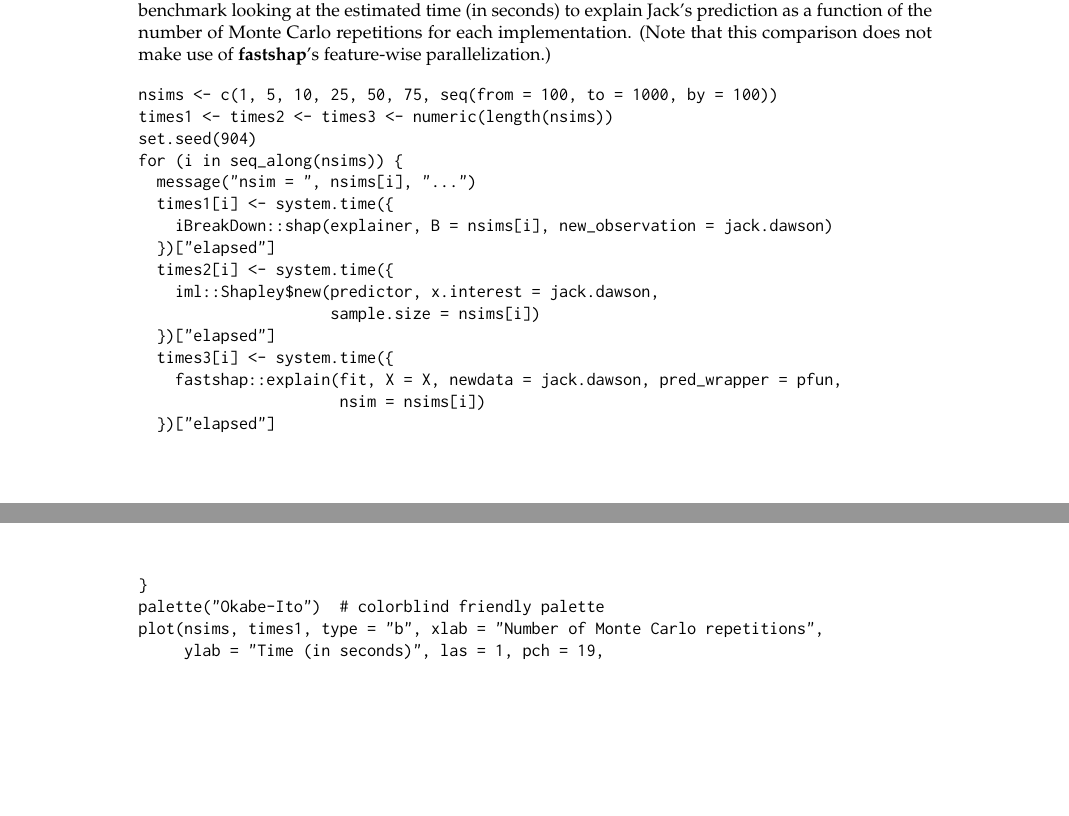
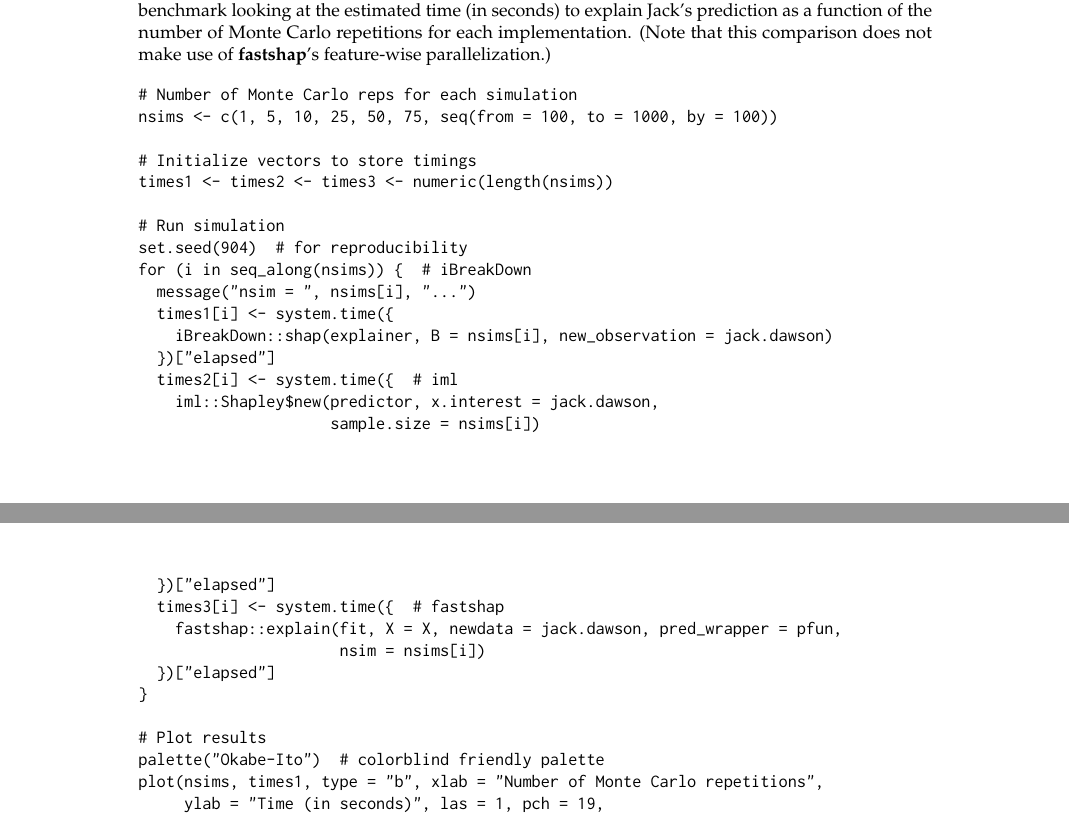
Before and after one commit to bgreenwell/rjournal-shapley, a LaTeX document (RJwrapper.tex, which reads greenwell.tex): two parts of pages 6 and 7 of 11, joined at a grey line, cut so that both start at the same text, the shorter picture padded with empty space. Compiled offline with pdfLaTeX.

Commit message:
update content

```diff
--- a/greenwell.tex
+++ b/greenwell.tex
@@ -509,23 +509,30 @@ for each implementation. (Note that this comparison does not make use of
 
 \begin{Schunk}
 \begin{Sinput}
+# Number of Monte Carlo reps for each simulation
 nsims <- c(1, 5, 10, 25, 50, 75, seq(from = 100, to = 1000, by = 100))
+
+# Initialize vectors to store timings
 times1 <- times2 <- times3 <- numeric(length(nsims))
-set.seed(904)
-for (i in seq_along(nsims)) {
+
+# Run simulation
+set.seed(904)  # for reproducibility
+for (i in seq_along(nsims)) {  # iBreakDown
   message("nsim = ", nsims[i], "...")
   times1[i] <- system.time({
     iBreakDown::shap(explainer, B = nsims[i], new_observation = jack.dawson)
   })["elapsed"]
-  times2[i] <- system.time({
+  times2[i] <- system.time({  # iml
     iml::Shapley$new(predictor, x.interest = jack.dawson,
                      sample.size = nsims[i])
   })["elapsed"]
-  times3[i] <- system.time({
+  times3[i] <- system.time({  # fastshap
     fastshap::explain(fit, X = X, newdata = jack.dawson, pred_wrapper = pfun,
                       nsim = nsims[i])
   })["elapsed"]
 }
+
+# Plot results
 palette("Okabe-Ito")  # colorblind friendly palette
 plot(nsims, times1, type = "b", xlab = "Number of Monte Carlo repetitions",
      ylab = "Time (in seconds)", las = 1, pch = 19,
```
Also changed, not shown: RJwrapper.pdf, greenwell_files/figure-latex/titanic-benchmark-1.pdf, 8 other files.
